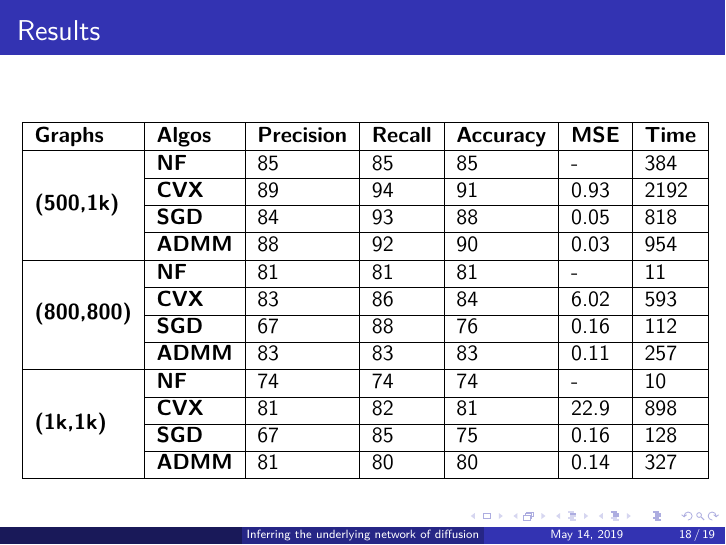
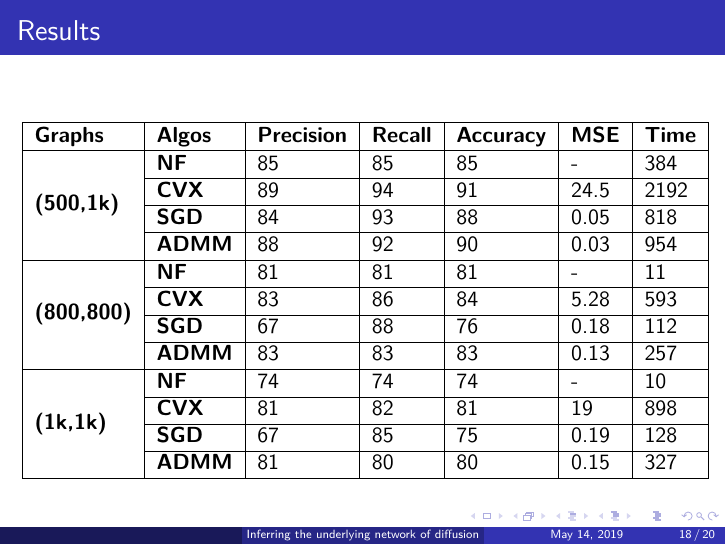
Before and after one commit to jjmmouss/PDM_Presentation, LaTeX slides (main.tex): page 24 of 25 before the commit and page 24 of 26 after it. Compiled offline with pdfLaTeX.

Commit message:
Updates from Overleaf

```diff
--- a/main.tex
+++ b/main.tex
@@ -385,22 +385,22 @@ Considering a finite collection of cascade $C = \{\textbf{t}^1,\textbf{t}^2,\dot
 \hline
 \textbf{Graphs} & \textbf{Algos} & \textbf{Precision} & \textbf{Recall} & \textbf{Accuracy} & \textbf{MSE} & \textbf{Time} \\ \hline
 \multirow{4}{*}{\textbf{(500,1k)}} & \textbf{NF} & 85 & 85 & 85 & - & 384 \\ \cline{2-7}
- & \textbf{CVX} & 89 & 94 & 91 & 0.93 & 2192 \\ \cline{2-7}
+ & \textbf{CVX} & 89 & 94 & 91 & 24.5 & 2192 \\ \cline{2-7}
  & \textbf{SGD} & 84 & 93 & 88 & 0.05 & 818 \\ \cline{2-7}
  & \textbf{ADMM} & 88 & 92 & 90 & 0.03 & 954 \\ \hline
 \multirow{4}{*}{\textbf{(800,800)}} & \textbf{NF} & 81 & 81 & 81 & - & 11 \\ \cline{2-7}
- & \textbf{CVX} & 83 & 86 & 84 & 6.02 & 593 \\ \cline{2-7}
- & \textbf{SGD} & 67 & 88 & 76 & 0.16 & 112 \\ \cline{2-7}
- & \textbf{ADMM} & 83 & 83 & 83 & 0.11 & 257 \\ \hline
+ & \textbf{CVX} & 83 & 86 & 84 & 5.28 & 593 \\ \cline{2-7}
+ & \textbf{SGD} & 67 & 88 & 76 & 0.18 & 112 \\ \cline{2-7}
+ & \textbf{ADMM} & 83 & 83 & 83 & 0.13 & 257 \\ \hline
 \multirow{4}{*}{\textbf{(1k,1k)}} & \textbf{NF} & 74 & 74 & 74 & - & 10 \\ \cline{2-7}
- & \textbf{CVX} & 81 & 82 & 81 & 22.9 & 898 \\ \cline{2-7}
- & \textbf{SGD} & 67 & 85 & 75 & 0.16 & 128 \\ \cline{2-7}
- & \textbf{ADMM} & 81 & 80 & 80 & 0.14 & 327 \\ \hline
+ & \textbf{CVX} & 81 & 82 & 81 & 19 & 898 \\ \cline{2-7}
+ & \textbf{SGD} & 67 & 85 & 75 & 0.19 & 128 \\ \cline{2-7}
+ & \textbf{ADMM} & 81 & 80 & 80 & 0.15 & 327 \\ \hline
 \end{tabular}
 \end{table}
 \end{frame}
 \section{Conclusion}
-\begin{frame}{Bibliographie}
+\begin{frame}[allowframebreaks]{Bibliographie}
     \bibliographystyle{plain}
     \bibliography{bibliographie}
 \end{frame}
```
